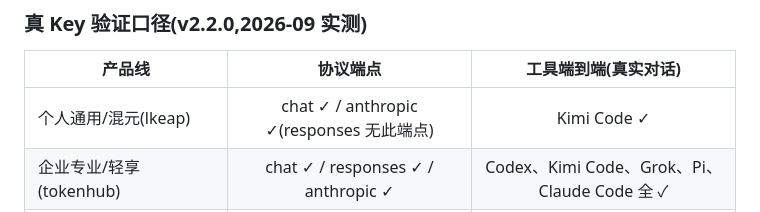
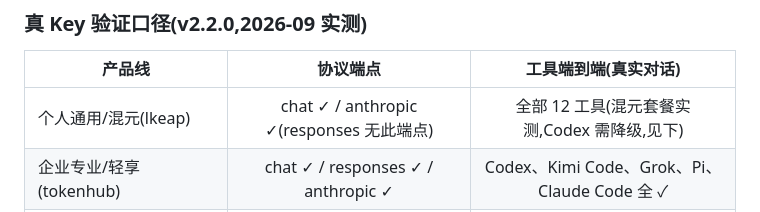
Before and after one commit to zmq1121/tokenplan-quick-setup, a Markdown page: npm/README.md, the part around the change. GitHub-like rendering.

```diff
--- a/npm/README.md
+++ b/npm/README.md
@@ -77,7 +77,7 @@ npx --registry=https://registry.npmmirror.com tokenplan-setup
 
 | 产品线 | 协议端点 | 工具端到端(真实对话) |
 |--------|:---:|:---:|
-| 个人通用/混元(lkeap) | chat ✓ / anthropic ✓(responses 无此端点) | Kimi Code ✓ |
+| 个人通用/混元(lkeap) | chat ✓ / anthropic ✓(responses 无此端点) | 全部 12 工具(混元套餐实测,Codex 需降级,见下) |
 | 企业专业/轻享(tokenhub) | chat ✓ / responses ✓ / anthropic ✓ | Codex、Kimi Code、Grok、Pi、Claude Code 全 ✓ |
 | 后付费(tokenhub /v1) | chat ✓ / responses ✓ / anthropic ✓ | Kimi Code ✓(130 模型自动发现) |
 | 国际版(tencentcloudmaas) | chat ✓ / responses ✓ / anthropic ✓ | Codex、Kimi Code、Grok、Pi、Claude Code ✓ |
```
Also changed, not shown: CHANGELOG.md (+29 -2 lines), README.md (+1 -1 lines).
